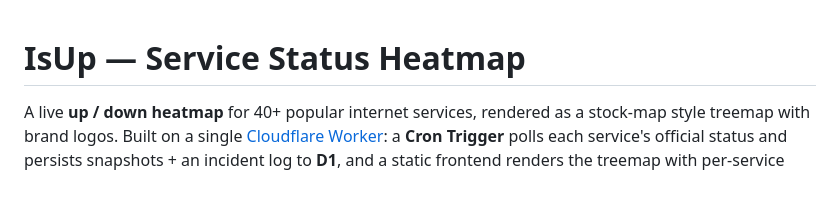
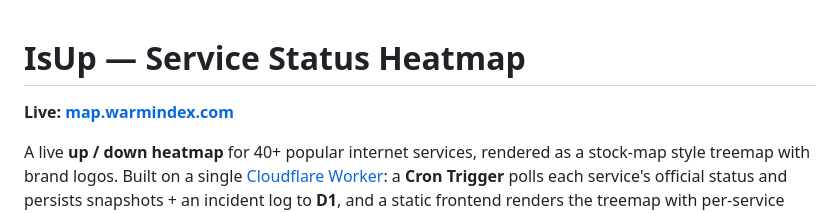
Before and after one commit to Jaironlanda/isupmap, a Markdown page: README.md, the part around the change. GitHub-like rendering; blank space fills up the shorter version.

Commit message:
README: add live link (map.warmindex.com)
Co-Authored-By: Claude Opus 4.8 <noreply@anthropic.com>

```diff
--- a/README.md
+++ b/README.md
@@ -1,4 +1,6 @@
 # IsUp — Service Status Heatmap
+
+**Live: [map.warmindex.com](https://map.warmindex.com)**
 
 A live **up / down heatmap** for 40+ popular internet services, rendered as a
 stock-map style treemap with brand logos. Built on a single
```
